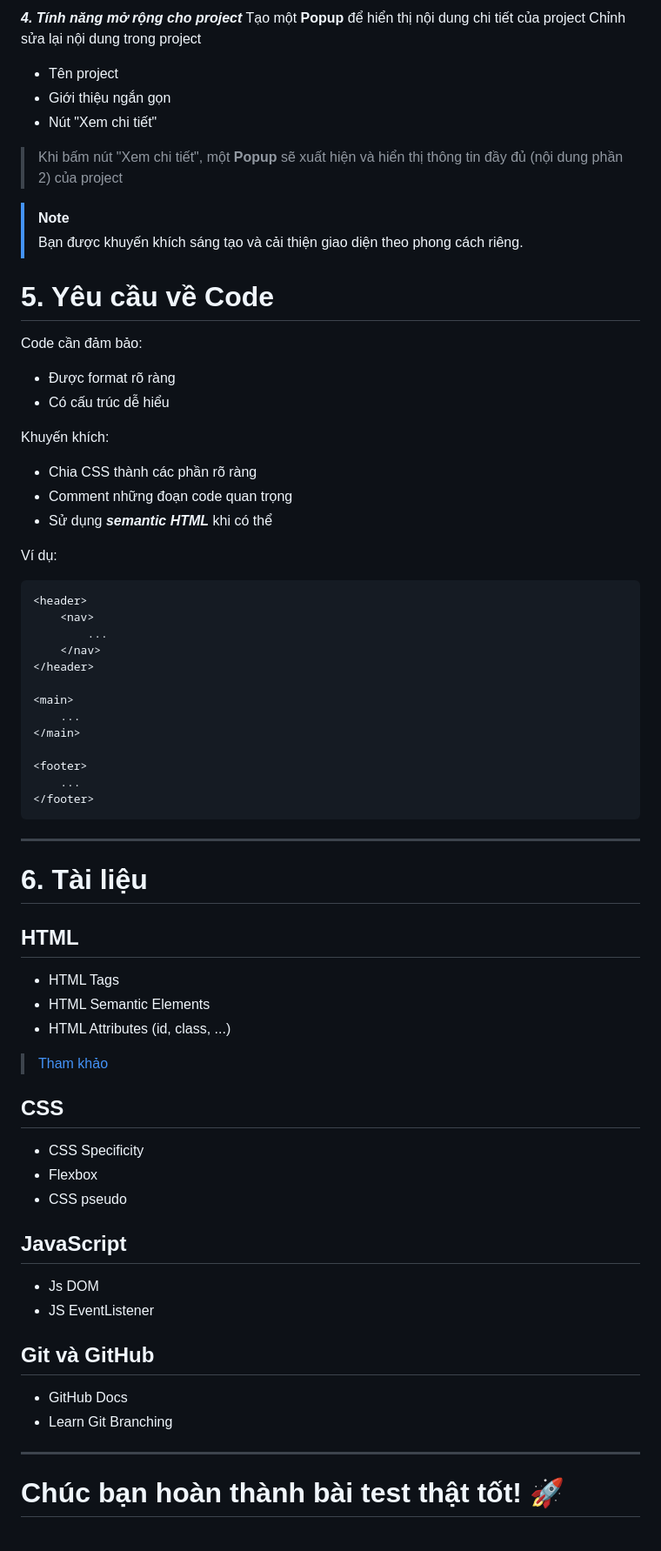
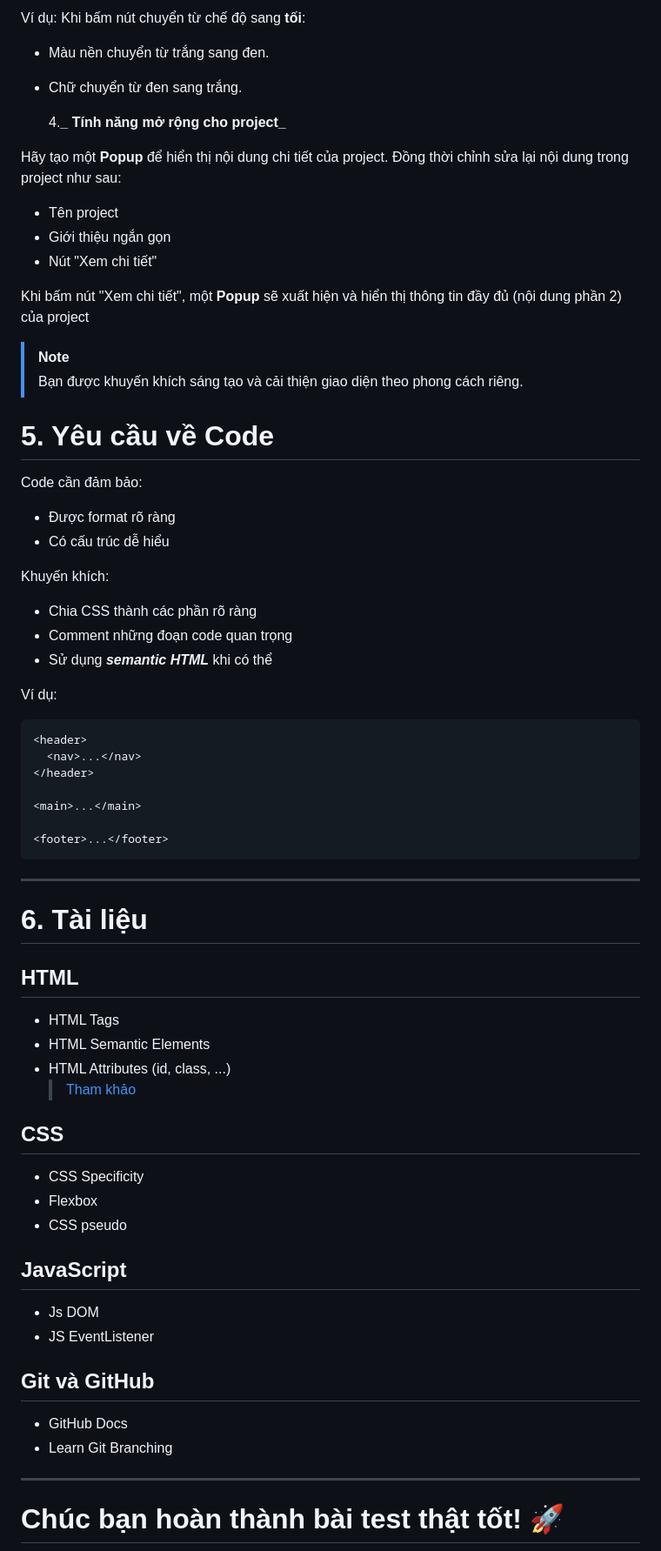
Before and after one commit to giahuy2308/htvhk7, a Markdown page: README.md, the part around one of its changes. Shown at 87% size. Rendered like a GitHub page.

````diff
--- a/README.md
+++ b/README.md
@@ -73,13 +76,18 @@ Ví dụ: Khi bấm nút chuyển từ chế độ sang **tối**
 
-***4. Tính năng mở rộng cho project***
-Tạo một **Popup** để hiển thị nội dung chi tiết của project
-Chỉnh sửa lại nội dung trong project
-* Tên project
-* Giới thiệu ngắn gọn
-* Nút "Xem chi tiết"
-> Khi bấm nút "Xem chi tiết", một **Popup** sẽ xuất hiện và hiển thị thông tin đầy đủ (nội dung phần 2) của project
+Ví dụ: Khi bấm nút chuyển từ chế độ sang **tối**:
 
+- Màu nền chuyển từ trắng sang đen.
+- Chữ chuyển từ đen sang trắng.
 
+  4.**_ Tính năng mở rộng cho project_**
+
+Hãy tạo một **Popup** để hiển thị nội dung chi tiết của project. Đồng thời chỉnh sửa lại nội dung trong project như sau:
+
+- Tên project
+- Giới thiệu ngắn gọn
+- Nút "Xem chi tiết"
+
+Khi bấm nút "Xem chi tiết", một **Popup** sẽ xuất hiện và hiển thị thông tin đầy đủ (nội dung phần 2) của project
 
 > [!NOTE]
 > Bạn được khuyến khích sáng tạo và cải thiện giao diện theo phong cách riêng.
@@ -88,31 +96,25 @@ Chỉnh sửa lại nội dung trong project
 
 Code cần đảm bảo:
 
-* Được format rõ ràng
-* Có cấu trúc dễ hiểu
+- Được format rõ ràng
+- Có cấu trúc dễ hiểu
 
 Khuyến khích:
 
-* Chia CSS thành các phần rõ ràng
-* Comment những đoạn code quan trọng
-* Sử dụng ***semantic HTML*** khi có thể
+- Chia CSS thành các phần rõ ràng
+- Comment những đoạn code quan trọng
+- Sử dụng **_semantic HTML_** khi có thể
 
 Ví dụ:
 
 ```html
 <header>
-    <nav>
-        ...
-    </nav>
+  <nav>...</nav>
 </header>
 
-<main>
-    ...
-</main>
+<main>...</main>
 
-<footer>
-    ...
-</footer>
+<footer>...</footer>
 ```
 
 ---
@@ -121,26 +123,26 @@ Ví dụ:
 
 ## HTML
 
-* HTML Tags
-* HTML Semantic Elements
-* HTML Attributes (id, class, ...)
-> [Tham khảo](https://www.w3schools.com/html/default.asp)
+- HTML Tags
+- HTML Semantic Elements
+- HTML Attributes (id, class, ...)
+  > [Tham khảo](https://www.w3schools.com/html/default.asp)
 
 ## CSS
 
-* CSS Specificity
-* Flexbox
-* CSS pseudo
+- CSS Specificity
+- Flexbox
+- CSS pseudo
 
 ## JavaScript
 
-* Js DOM
-* JS EventListener
+- Js DOM
+- JS EventListener
 
 ## Git và GitHub
 
-* GitHub Docs
-* Learn Git Branching
+- GitHub Docs
+- Learn Git Branching
 
 ---
 
````
Also changed, not shown: other parts of README.md (+27 -24 lines).
